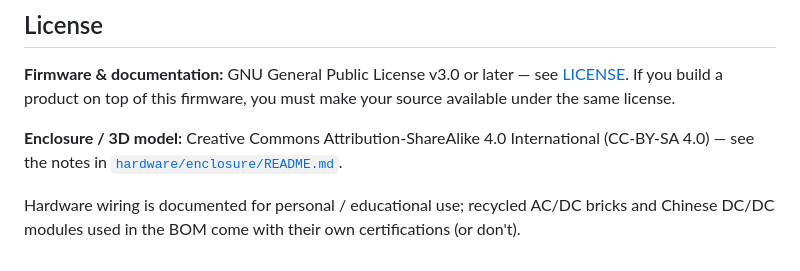
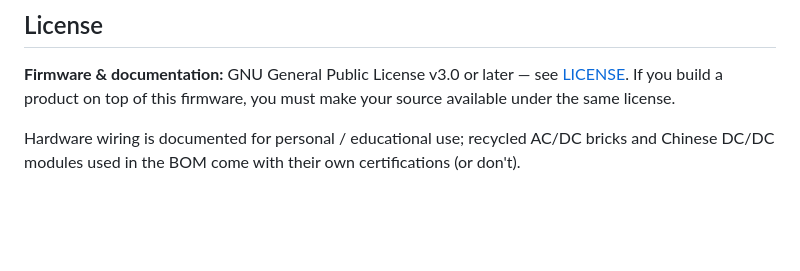
Before and after one commit to MrZloHex/dc-ups-2ch, a Markdown page: README.md, the part around one of its changes. GitHub-like rendering; blank space fills up the shorter version.

Commit message:
finalizing

```diff
--- a/README.md
+++ b/README.md
@@ -175,10 +176,6 @@ Issues and PRs welcome. Please:
 see [LICENSE](LICENSE). If you build a product on top of this firmware,
 you must make your source available under the same license.
 
-**Enclosure / 3D model:** Creative Commons Attribution-ShareAlike 4.0
-International (CC-BY-SA 4.0) — see the notes in
-[`hardware/enclosure/README.md`](hardware/enclosure/README.md).
-
 Hardware wiring is documented for personal / educational use; recycled
 AC/DC bricks and Chinese DC/DC modules used in the BOM come with their
 own certifications (or don't).
```
Also changed, not shown: other parts of README.md (+1 -0 lines).
